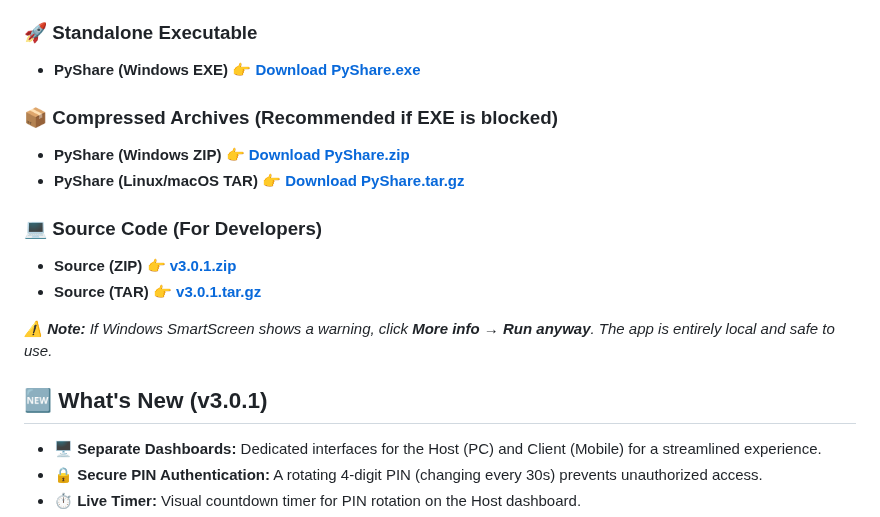
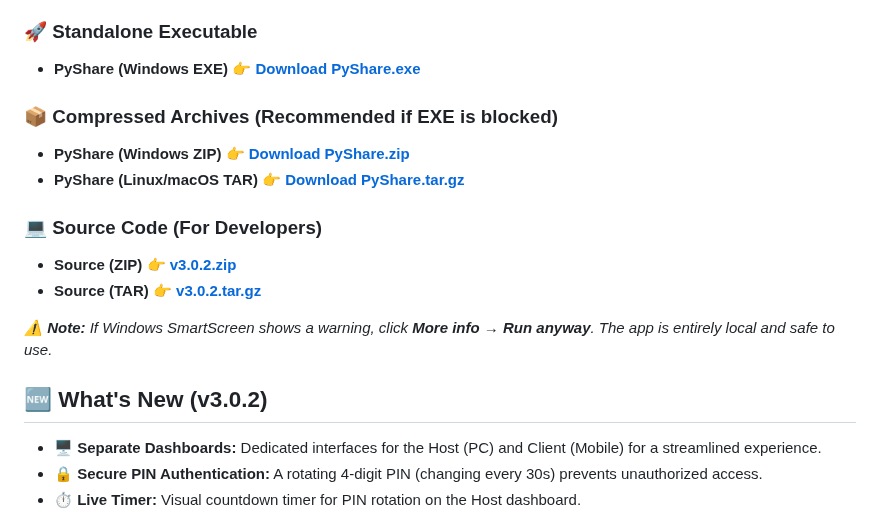
Before and after one commit to pattanayakpratik/PyShare, a Markdown page: README.md, the part around one of its changes. Drawn GitHub-style.

```diff
--- a/README.md
+++ b/README.md
@@ -40,14 +40,14 @@
 
 ### 💻 Source Code (For Developers)
 
-* **Source (ZIP)** 👉 **[v3.0.1.zip](https://github.com/pattanayakpratik/PyShare/archive/refs/tags/v3.0.1.zip)**
-* **Source (TAR)** 👉 **[v3.0.1.tar.gz](https://github.com/pattanayakpratik/PyShare/archive/refs/tags/v3.0.1.tar.gz)**
+* **Source (ZIP)** 👉 **[v3.0.2.zip](https://github.com/pattanayakpratik/PyShare/archive/refs/tags/v3.0.2.zip)**
+* **Source (TAR)** 👉 **[v3.0.2.tar.gz](https://github.com/pattanayakpratik/PyShare/archive/refs/tags/v3.0.2.tar.gz)**
 
 
 *⚠️ **Note:** If Windows SmartScreen shows a warning, click **More info → Run anyway**. The app is entirely local and safe to use.*
 
 
-## 🆕 What's New (v3.0.1)
+## 🆕 What's New (v3.0.2)
 - **🖥️ Separate Dashboards:** Dedicated interfaces for the Host (PC) and Client (Mobile) for a streamlined experience.
 - **🔒 Secure PIN Authentication:** A rotating 4-digit PIN (changing every 30s) prevents unauthorized access.
 - **⏱️ Live Timer:** Visual countdown timer for PIN rotation on the Host dashboard.
```
Also changed, not shown: other parts of README.md (+3 -3 lines).
